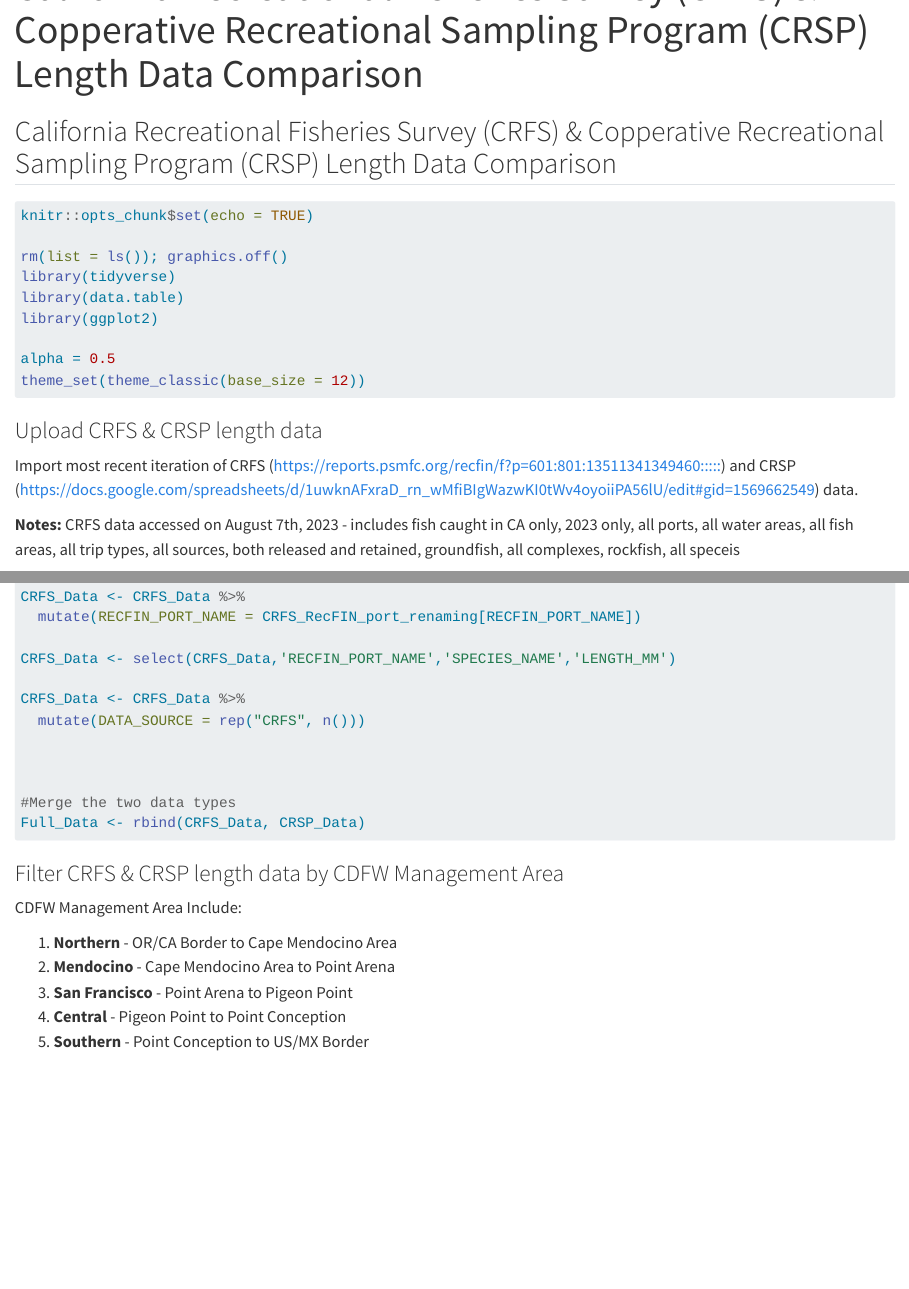
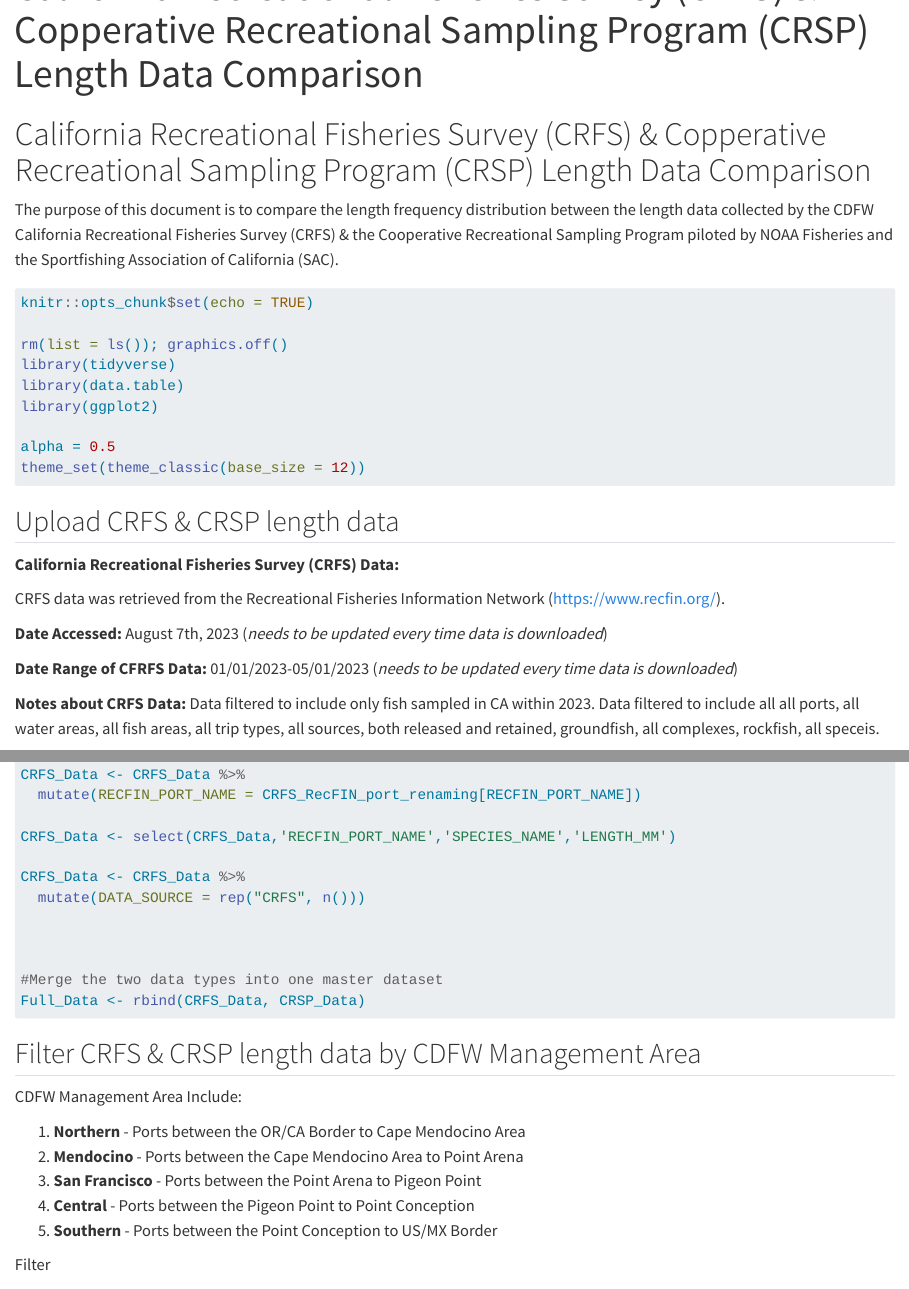
Before and after one commit to rachbrook/CRFS-and-CRSP-Length-Comparison, a Quarto document (CRFS-and-CRSP-Length-Comparison.qmd): the page in a window 1100 px wide, from 60 px down, and a second part further down, joined at a grey line. Rendered offline with R 4.5, knitr and Pandoc in place of Quarto, with nearby package versions; the code chunks are not run, so their results and figures are left out; long lines of code are wrapped.

Commit message:
updated code description

````diff
--- a/CRFS-and-CRSP-Length-Comparison.qmd
+++ b/CRFS-and-CRSP-Length-Comparison.qmd
@@ -4,7 +4,9 @@
 editor: visual
 ---
 
-## California Recreational Fisheries Survey (CRFS) & Copperative Recreational Sampling Program (CRSP) Length Data Comparison
+# California Recreational Fisheries Survey (CRFS) & Copperative Recreational Sampling Program (CRSP) Length Data Comparison
+
+The purpose of this document is to compare the length frequency distribution between the length data collected by the CDFW California Recreational Fisheries Survey (CRFS) & the Cooperative Recreational Sampling Program piloted by NOAA Fisheries and the Sportfishing Association of California (SAC).
 
 ```{r}
 
@@ -18,14 +20,19 @@
 alpha = 0.5
 theme_set(theme_classic(base_size = 12))
 
-
 ```
 
-### Upload CRFS & CRSP length data
+## Upload CRFS & CRSP length data
 
-Import most recent iteration of CRFS (<https://reports.psmfc.org/recfin/f?p=601:801:13511341349460:::::>) and CRSP (<https://docs.google.com/spreadsheets/d/1uwknAFxraD_rn_wMfiBIgWazwKI0tWv4oyoiiPA56lU/edit#gid=1569662549>) data.
+**California Recreational Fisheries Survey (CRFS) Data:**
 
-**Notes:** CRFS data accessed on August 7th, 2023 - includes fish caught in CA only, 2023 only, all ports, all water areas, all fish areas, all trip types, all sources, both released and retained, groundfish, all complexes, rockfish, all speceis
+CRFS data was retrieved from the Recreational Fisheries Information Network (<https://www.recfin.org/>).
+
+**Date Accessed:** August 7th, 2023 (*needs to be updated every time data is downloaded*)
+
+**Date Range of CFRFS Data:** 01/01/2023-05/01/2023 (*needs to be updated every time data is downloaded*)
+
+**Notes about CRFS Data:** Data filtered to include only fish sampled in CA within 2023. Data filtered to include all all ports, all water areas, all fish areas, all trip types, all sources, both released and retained, groundfish, all complexes, rockfish, all speceis.
 
 ```{r}
 
@@ -71,20 +78,22 @@
 
 
 
-#Merge the two data types
+#Merge the two data types into one master dataset
 Full_Data <- rbind(CRFS_Data, CRSP_Data)
 
 ```
 
-### Filter CRFS & CRSP length data by CDFW Management Area
+## Filter CRFS & CRSP length data by CDFW Management Area
 
 CDFW Management Area Include:
 
-1.  **Northern** - OR/CA Border to Cape Mendocino Area
-2.  **Mendocino** - Cape Mendocino Area to Point Arena
-3.  **San Francisco** - Point Arena to Pigeon Point
-4.  **Central** - Pigeon Point to Point Conception
-5.  **Southern** - Point Conception to US/MX Border
+1.  **Northern** - Ports between the OR/CA Border to Cape Mendocino Area
+2.  **Mendocino** - Ports between the Cape Mendocino Area to Point Arena
+3.  **San Francisco** - Ports between the Point Arena to Pigeon Point
+4.  **Central** - Ports between the Pigeon Point to Point Conception
+5.  **Southern** - Ports between the Point Conception to US/MX Border
+
+Filter
 
 ```{r, fig.height=20, fig.width=20}
 
````
